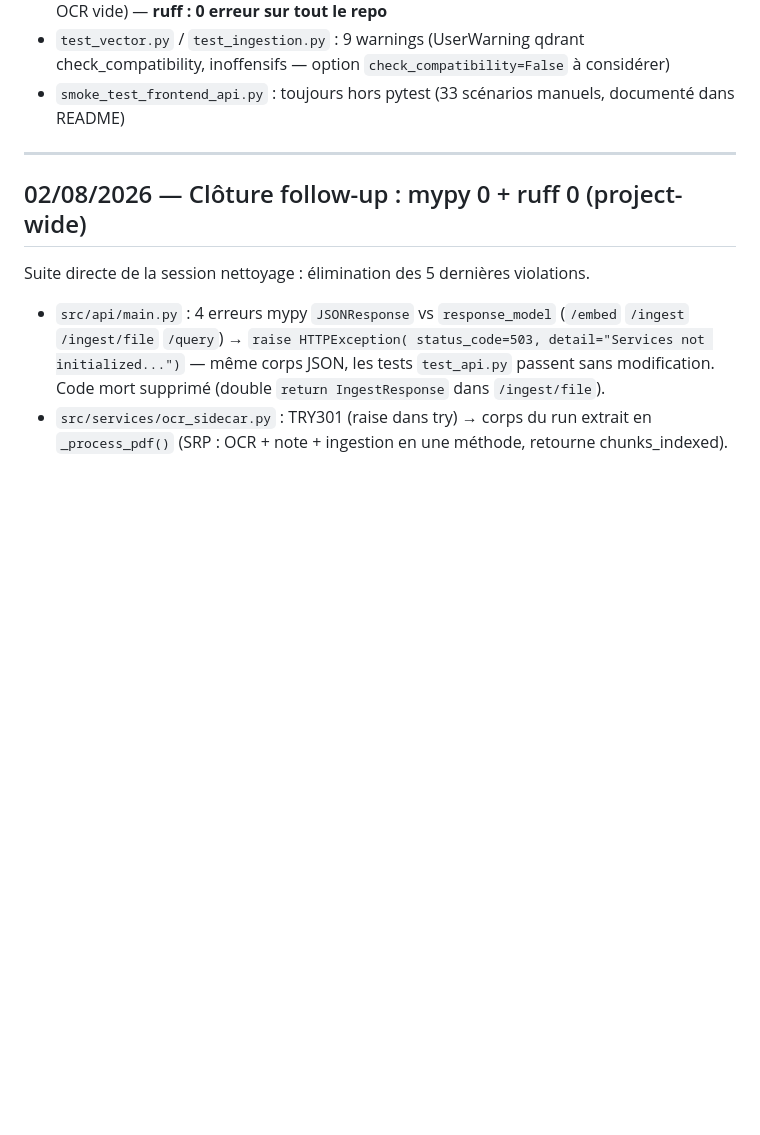
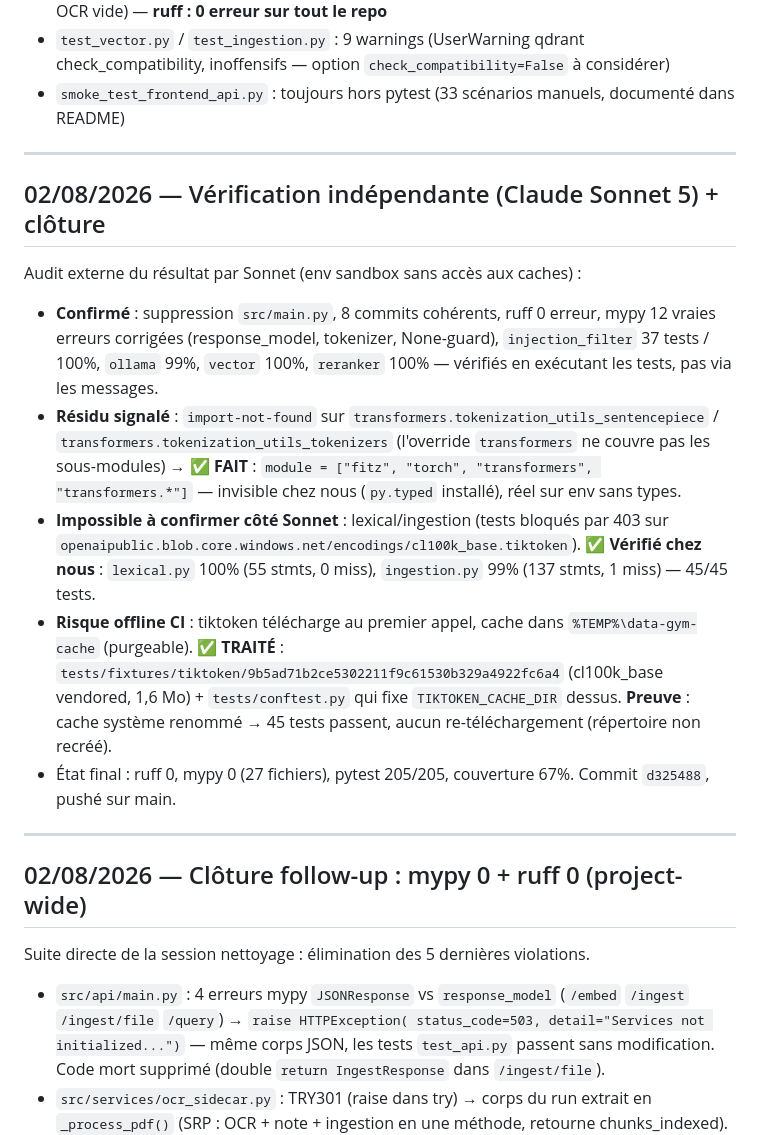
Before and after one commit to chelmooz/rag-multi-agent-cluster, a Markdown page: backlog.md, the part around the change. GitHub-like rendering; blank space fills up the shorter version.

Commit message:
docs: trace vérification indépendante Sonnet + clôture tiktoken offline

```diff
--- a/backlog.md
+++ b/backlog.md
@@ -1752,6 +1752,34 @@ Accord : Option B, ordre 1→2→3→4(a→e), un commit vérifiable par étape.
 
 ---
 
+## 02/08/2026 — Vérification indépendante (Claude Sonnet 5) + clôture
+
+Audit externe du résultat par Sonnet (env sandbox sans accès aux caches) :
+- **Confirmé** : suppression `src/main.py`, 8 commits cohérents, ruff 0 erreur,
+  mypy 12 vraies erreurs corrigées (response_model, tokenizer, None-guard),
+  `injection_filter` 37 tests / 100%, `ollama` 99%, `vector` 100%,
+  `reranker` 100% — vérifiés en exécutant les tests, pas via les messages.
+- **Résidu signalé** : `import-not-found` sur
+  `transformers.tokenization_utils_sentencepiece` /
+  `transformers.tokenization_utils_tokenizers` (l'override `transformers`
+  ne couvre pas les sous-modules) → **✅ FAIT** : `module = ["fitz", "torch",
+  "transformers", "transformers.*"]` — invisible chez nous (`py.typed`
+  installé), réel sur env sans types.
+- **Impossible à confirmer côté Sonnet** : lexical/ingestion (tests bloqués
+  par 403 sur `openaipublic.blob.core.windows.net/encodings/cl100k_base.tiktoken`).
+  **✅ Vérifié chez nous** : `lexical.py` 100% (55 stmts, 0 miss),
+  `ingestion.py` 99% (137 stmts, 1 miss) — 45/45 tests.
+- **Risque offline CI** : tiktoken télécharge au premier appel, cache dans
+  `%TEMP%\data-gym-cache` (purgeable). **✅ TRAITÉ** :
+  `tests/fixtures/tiktoken/9b5ad71b2ce5302211f9c61530b329a4922fc6a4`
+  (cl100k_base vendored, 1,6 Mo) + `tests/conftest.py` qui fixe
+  `TIKTOKEN_CACHE_DIR` dessus. **Preuve** : cache système renommé →
+  45 tests passent, aucun re-téléchargement (répertoire non recréé).
+- État final : ruff 0, mypy 0 (27 fichiers), pytest 205/205, couverture 67%.
+  Commit `d325488`, pushé sur main.
+
+---
+
 ## 02/08/2026 — Clôture follow-up : mypy 0 + ruff 0 (project-wide)
 
 Suite directe de la session nettoyage : élimination des 5 dernières violations.
```
